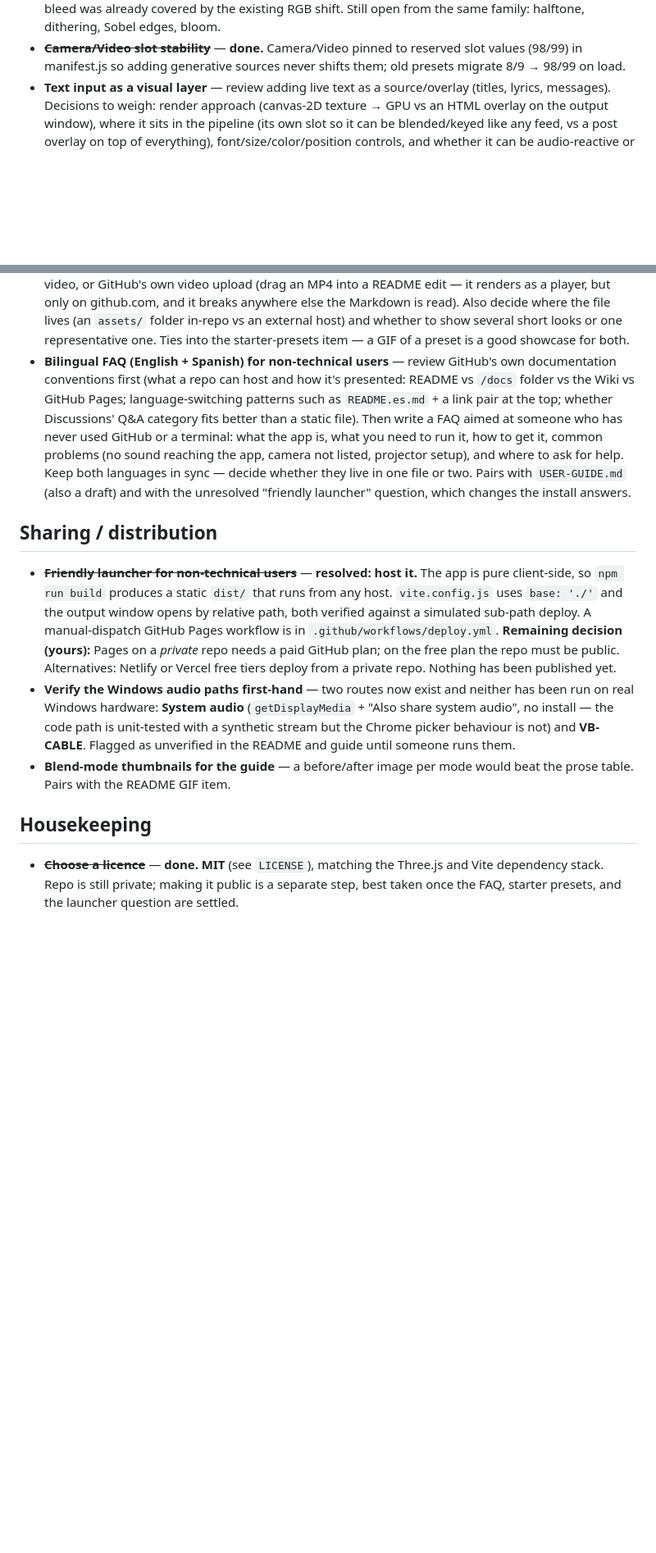
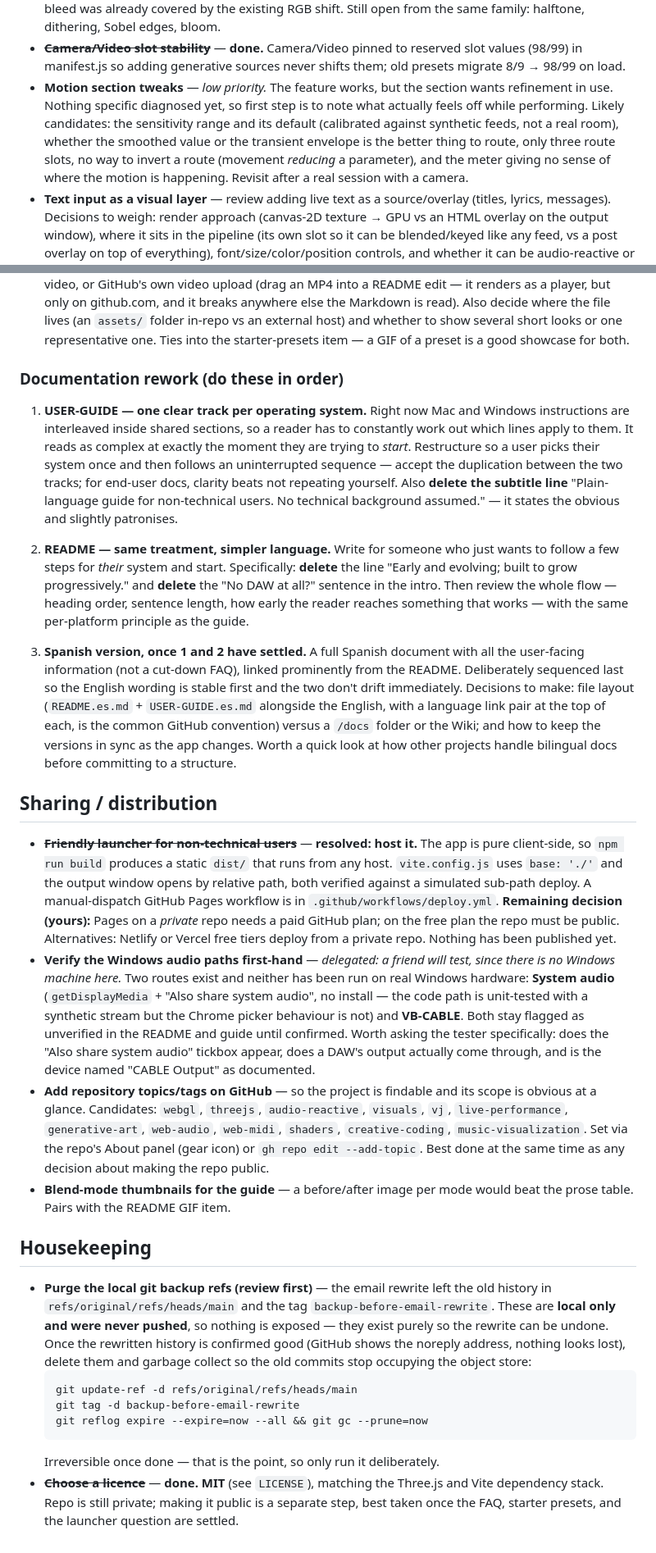
Before and after one commit to luispsalas/live-visuals, a Markdown page: BACKLOG.md, 2 parts joined by grey strips. Shown at 82% size. GitHub-like rendering; blank space fills up the shorter version.

Commit message:
Backlog: documentation rework, repo tags, motion tweaks, backup-ref purge
- Documentation rework as an ordered sequence: per-OS tracks in the user
  guide, same treatment plus simpler language in the README (with the four
  specific line removals requested), then a full Spanish version once the
  English wording has settled. Replaces the older bilingual-FAQ item, whose
  research notes are folded in.
- GitHub repo topics/tags, with candidate list
- Windows verification noted as delegated, with what to ask the tester
- Motion section tweaks (low priority) with likely candidates listed
- Local git backup refs: purge procedure, to run once the rewrite is trusted

Co-Authored-By: Claude Opus 5 <noreply@anthropic.com>

````diff
--- a/BACKLOG.md
+++ b/BACKLOG.md
@@ -53,6 +53,13 @@ Rough, unordered — implemented progressively, one small checkpoint per item.
 - ~~**Camera/Video slot stability**~~ — **done.** Camera/Video pinned to reserved slot
   values (98/99) in manifest.js so adding generative sources never shifts them; old
   presets migrate 8/9 → 98/99 on load.
+- **Motion section tweaks** — *low priority.* The feature works, but the section wants
+  refinement in use. Nothing specific diagnosed yet, so first step is to note what
+  actually feels off while performing. Likely candidates: the sensitivity range and its
+  default (calibrated against synthetic feeds, not a real room), whether the smoothed
+  value or the transient envelope is the better thing to route, only three route slots,
+  no way to invert a route (movement *reducing* a parameter), and the meter giving no
+  sense of where the motion is happening. Revisit after a real session with a camera.
 - **Text input as a visual layer** — review adding live text as a source/overlay
   (titles, lyrics, messages). Decisions to weigh: render approach (canvas-2D texture
   → GPU vs an HTML overlay on the output window), where it sits in the pipeline (its
@@ -80,16 +87,32 @@ Rough, unordered — implemented progressively, one small checkpoint per item.
   read). Also decide where the file lives (an `assets/` folder in-repo vs an external
   host) and whether to show several short looks or one representative one. Ties into
   the starter-presets item — a GIF of a preset is a good showcase for both.
-- **Bilingual FAQ (English + Spanish) for non-technical users** — review GitHub's own
-  documentation conventions first (what a repo can host and how it's presented:
-  README vs `/docs` folder vs the Wiki vs GitHub Pages; language-switching patterns
-  such as `README.es.md` + a link pair at the top; whether Discussions' Q&A category
-  fits better than a static file). Then write a FAQ aimed at someone who has never
-  used GitHub or a terminal: what the app is, what you need to run it, how to get it,
-  common problems (no sound reaching the app, camera not listed, projector setup),
-  and where to ask for help. Keep both languages in sync — decide whether they live in
-  one file or two. Pairs with `USER-GUIDE.md` (also a draft) and with the unresolved
-  "friendly launcher" question, which changes the install answers.
+### Documentation rework (do these in order)
+
+1. **USER-GUIDE — one clear track per operating system.** Right now Mac and Windows
+   instructions are interleaved inside shared sections, so a reader has to constantly
+   work out which lines apply to them. It reads as complex at exactly the moment they
+   are trying to *start*. Restructure so a user picks their system once and then
+   follows an uninterrupted sequence — accept the duplication between the two tracks;
+   for end-user docs, clarity beats not repeating yourself. Also **delete the subtitle
+   line** "Plain-language guide for non-technical users. No technical background
+   assumed." — it states the obvious and slightly patronises.
+
+2. **README — same treatment, simpler language.** Write for someone who just wants to
+   follow a few steps for *their* system and start. Specifically: **delete** the line
+   "Early and evolving; built to grow progressively." and **delete** the "No DAW at
+   all?" sentence in the intro. Then review the whole flow — heading order, sentence
+   length, how early the reader reaches something that works — with the same
+   per-platform principle as the guide.
+
+3. **Spanish version, once 1 and 2 have settled.** A full Spanish document with all the
+   user-facing information (not a cut-down FAQ), linked prominently from the README.
+   Deliberately sequenced last so the English wording is stable first and the two
+   don't drift immediately. Decisions to make: file layout (`README.es.md` +
+   `USER-GUIDE.es.md` alongside the English, with a language link pair at the top of
+   each, is the common GitHub convention) versus a `/docs` folder or the Wiki; and how
+   to keep the versions in sync as the app changes. Worth a quick look at how other
+   projects handle bilingual docs before committing to a structure.
 
 ## Sharing / distribution
 - ~~**Friendly launcher for non-technical users**~~ — **resolved: host it.** The app is
@@ -100,15 +123,36 @@ Rough, unordered — implemented progressively, one small checkpoint per item.
   **Remaining decision (yours):** Pages on a *private* repo needs a paid GitHub plan;
   on the free plan the repo must be public. Alternatives: Netlify or Vercel free tiers
   deploy from a private repo. Nothing has been published yet.
-- **Verify the Windows audio paths first-hand** — two routes now exist and neither has
-  been run on real Windows hardware: **System audio** (`getDisplayMedia` + "Also share
-  system audio", no install — the code path is unit-tested with a synthetic stream but
-  the Chrome picker behaviour is not) and **VB-CABLE**. Flagged as unverified in the
-  README and guide until someone runs them.
+- **Verify the Windows audio paths first-hand** — *delegated: a friend will test, since
+  there is no Windows machine here.* Two routes exist and neither has been run on real
+  Windows hardware: **System audio** (`getDisplayMedia` + "Also share system audio", no
+  install — the code path is unit-tested with a synthetic stream but the Chrome picker
+  behaviour is not) and **VB-CABLE**. Both stay flagged as unverified in the README and
+  guide until confirmed. Worth asking the tester specifically: does the "Also share
+  system audio" tickbox appear, does a DAW's output actually come through, and is the
+  device named "CABLE Output" as documented.
+- **Add repository topics/tags on GitHub** — so the project is findable and its scope is
+  obvious at a glance. Candidates: `webgl`, `threejs`, `audio-reactive`, `visuals`,
+  `vj`, `live-performance`, `generative-art`, `web-audio`, `web-midi`, `shaders`,
+  `creative-coding`, `music-visualization`. Set via the repo's About panel (gear icon)
+  or `gh repo edit --add-topic`. Best done at the same time as any decision about
+  making the repo public.
 - **Blend-mode thumbnails for the guide** — a before/after image per mode would beat
   the prose table. Pairs with the README GIF item.
 
 ## Housekeeping
+- **Purge the local git backup refs (review first)** — the email rewrite left the old
+  history in `refs/original/refs/heads/main` and the tag `backup-before-email-rewrite`.
+  These are **local only and were never pushed**, so nothing is exposed — they exist
+  purely so the rewrite can be undone. Once the rewritten history is confirmed good
+  (GitHub shows the noreply address, nothing looks lost), delete them and garbage
+  collect so the old commits stop occupying the object store:
+  ```
+  git update-ref -d refs/original/refs/heads/main
+  git tag -d backup-before-email-rewrite
+  git reflog expire --expire=now --all && git gc --prune=now
+  ```
+  Irreversible once done — that is the point, so only run it deliberately.
 - ~~**Choose a licence**~~ — **done. MIT** (see `LICENSE`), matching the Three.js and
   Vite dependency stack. Repo is still private; making it public is a separate step,
   best taken once the FAQ, starter presets, and the launcher question are settled.
````
